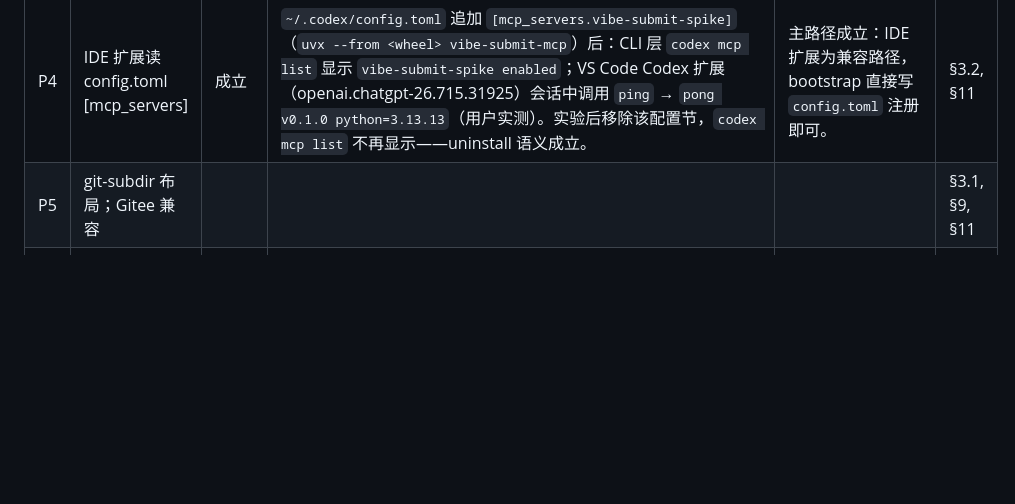
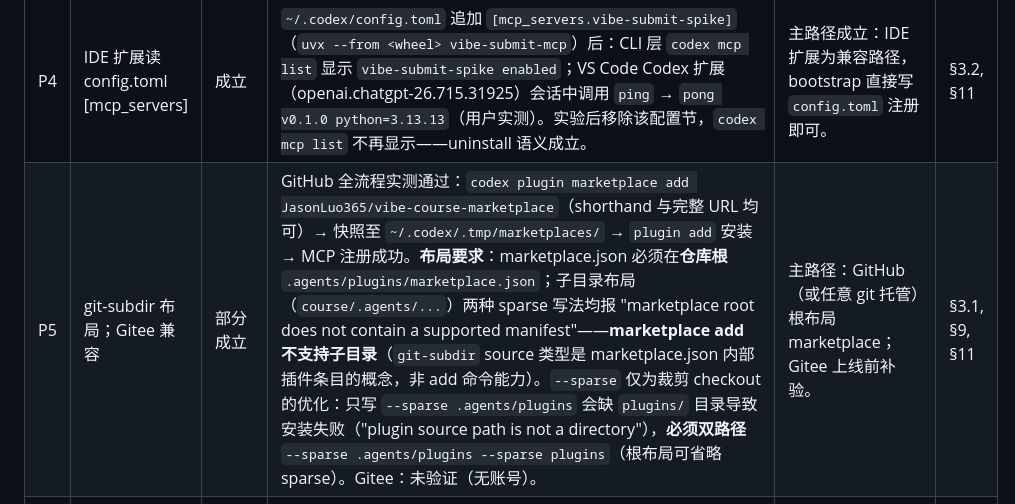
Before and after one commit to JasonLuo365/vibe-course-platform, a Markdown page: spikes/RESULTS.md, the part around the change. Drawn GitHub-style; blank space fills up the shorter version.

Commit message:
spike: P5 git 分发（GitHub 成立；根布局必需；sparse 需双路径）
Co-Authored-By: Claude <noreply@anthropic.com>

```diff
--- a/spikes/RESULTS.md
+++ b/spikes/RESULTS.md
@@ -9,7 +9,7 @@
 | P2 | Windows 端到端；GUI PATH 陈旧 | 部分成立 | 本机当日新装 codex 0.144.6 + 既有 uv 0.11.9，插件全流程通过（见 P1）。GUI PATH：ChatGPT 桌面端（GUI 启动）Codex 会话调用 ping → `pong v0.1.0 python=3.13.13`（用户实测），**PATH 陈旧未复现**（uv 经官方安装器写入用户 PATH，与 codex 安装器同机制）。**重大附带发现**：`codex-windows-sandbox-setup.exe` 不在安装目录（仅有 codex.exe / codex-code-mode-host.exe），read-only 与 workspace-write 沙箱下 shell 命令全部失败（`orchestrator_helper_launch_failed`），须 `--dangerously-bypass-approvals-and-sandbox` 绕过；**MCP 调用不受影响**（独立进程）——对插件非阻塞，但学生正常 Codex shell 使用会受影响，属平台问题（Windows 支持官方标注 experimental），需进课程 FAQ。干净 Windows 用户/VM 未实测。 | 主路径可行；`doctor` 保留绝对路径兜底；沙箱问题写课程 FAQ 并跟踪官方修复。 | §3.2, §7, §11 |
 | P3 | 桌面端读取 CLI 注册的 marketplace | 成立 | 桌面端设置→插件→MCP 页"来自插件"列表显示 `vibe-submit-spike`（用户截图实证）；桌面端 Codex 会话调用 ping → `pong v0.1.0`（用户实测）。证实桌面端与 CLI 共享 `~/.codex` 配置体系（config.toml 中 `[marketplaces.vibe-course-spike]` 与 `[plugins."vibe-submit-spike@vibe-course-spike"] enabled=true` 即注册/启用状态）。 | 主路径：桌面端用户与 CLI 用户同等待遇；bootstrap 也可在无 CLI 时直接维护 config.toml（关联 P0）。 | §3.2, §11 |
 | P4 | IDE 扩展读 config.toml [mcp_servers] | 成立 | `~/.codex/config.toml` 追加 `[mcp_servers.vibe-submit-spike]`（`uvx --from <wheel> vibe-submit-mcp`）后：CLI 层 `codex mcp list` 显示 `vibe-submit-spike enabled`；VS Code Codex 扩展（openai.chatgpt-26.715.31925）会话中调用 `ping` → `pong v0.1.0 python=3.13.13`（用户实测）。实验后移除该配置节，`codex mcp list` 不再显示——uninstall 语义成立。 | 主路径成立：IDE 扩展为兼容路径，bootstrap 直接写 `config.toml` 注册即可。 | §3.2, §11 |
-| P5 | git-subdir 布局；Gitee 兼容 |  |  |  | §3.1, §9, §11 |
+| P5 | git-subdir 布局；Gitee 兼容 | 部分成立 | GitHub 全流程实测通过：`codex plugin marketplace add JasonLuo365/vibe-course-marketplace`（shorthand 与完整 URL 均可）→ 快照至 `~/.codex/.tmp/marketplaces/` → `plugin add` 安装 → MCP 注册成功。**布局要求**：marketplace.json 必须在**仓库根** `.agents/plugins/marketplace.json`；子目录布局（`course/.agents/...`）两种 sparse 写法均报 "marketplace root does not contain a supported manifest"——**marketplace add 不支持子目录**（`git-subdir` source 类型是 marketplace.json 内部插件条目的概念，非 add 命令能力）。`--sparse` 仅为裁剪 checkout 的优化：只写 `--sparse .agents/plugins` 会缺 `plugins/` 目录导致安装失败（"plugin source path is not a directory"），**必须双路径** `--sparse .agents/plugins --sparse plugins`（根布局可省略 sparse）。Gitee：未验证（无账号）。 | 主路径：GitHub（或任意 git 托管）根布局 marketplace；Gitee 上线前补验。 | §3.1, §9, §11 |
 | P6 | 仓库级 marketplace 自动发现（可选） | 不成立（CLI 层） | 在含 `.agents/plugins/marketplace.json` 的 git 仓库内执行 `codex plugin marketplace list` 与 `codex plugin list`：均只显示全局已注册源，**未出现仓库级源**；无信任提示（非交互命令层）。TUI `/plugins` 浏览器内是否有信任式发现未验证（需人工），但即使存在也依赖学生先在仓库内打开 TUI。 | 备选：放弃自动发现增强，只保留显式 `codex plugin marketplace add`（由 bootstrap 完成）。 | §11 |
 | P7 | uvx --from 钉版与升级行为 | 成立 | 本地 wheel：`uvx --from ./dist/vibe_submit-0.1.0-py3-none-any.whl vibe-submit --version` → `vibe-submit 0.1.0`；改 `pyproject.toml` version 为 `0.2.0` 后 `uv build` 生成 `vibe_submit-0.2.0-py3-none-any.whl`；`uvx --from ./dist/vibe_submit-0.2.0-py3-none-any.whl vibe-submit --version` → `vibe-submit 0.2.0`；再次调用 0.1.0 wheel 仍返回 `vibe-submit 0.1.0`。PyPI 钉版：`uvx --from "httpx==0.28.0" python -c "import httpx;print(httpx.__version__)"` → `0.28.0`；同命令 `==0.27.0` 在主 PyPI 因解析到不兼容 h11 而 ImportError，经 Tsinghua 镜像重试后成功：`UV_INDEX_URL=https://pypi.tuna.tsinghua.edu.cn/simple uvx --from "httpx==0.27.0" python -c "import httpx;print(httpx.__version__)"` → `0.27.0`。 | 主路径：`uvx --from vibe-submit==X.Y.Z vibe-submit-mcp`（本地 wheel/PyPI 均可按版本隔离）；旧版与新版本可并存调用，互不影响。 | §3.1, §3.3, §11 |
 | P8 | 镜像局部化方案 | 成立 | 基线：`Test-Path $env:APPDATA\uv\uv.toml` → `False`；`pip config list` → 无输出（无全局 index-url）。<br>子进程 env：`$env:UV_INDEX_URL='https://pypi.tuna.tsinghua.edu.cn/simple'; uvx --from ./spikes/hello-pkg/dist/vibe_submit-0.1.0-py3-none-any.whl vibe-submit --version` → `vibe-submit 0.1.0`；新 shell `Test-Path env:UV_INDEX_URL` → `False`。<br>cwd-local uv.toml：`spikes/uv.toml` 含 `[[index]] url = "https://pypi.tuna.tsinghua.edu.cn/simple" default = true`；在 `spikes/` 下 `uvx --from ./hello-pkg/dist/vibe_submit-0.1.0-py3-none-any.whl vibe-submit --version` → `vibe-submit 0.1.0`；复查 `%APPDATA%\uv\uv.toml` 仍不存在。 | 优先子进程环境变量（作用域最小）；cwd-local `uv.toml` 为备选。 | §3.2, §7, §11 |
```
